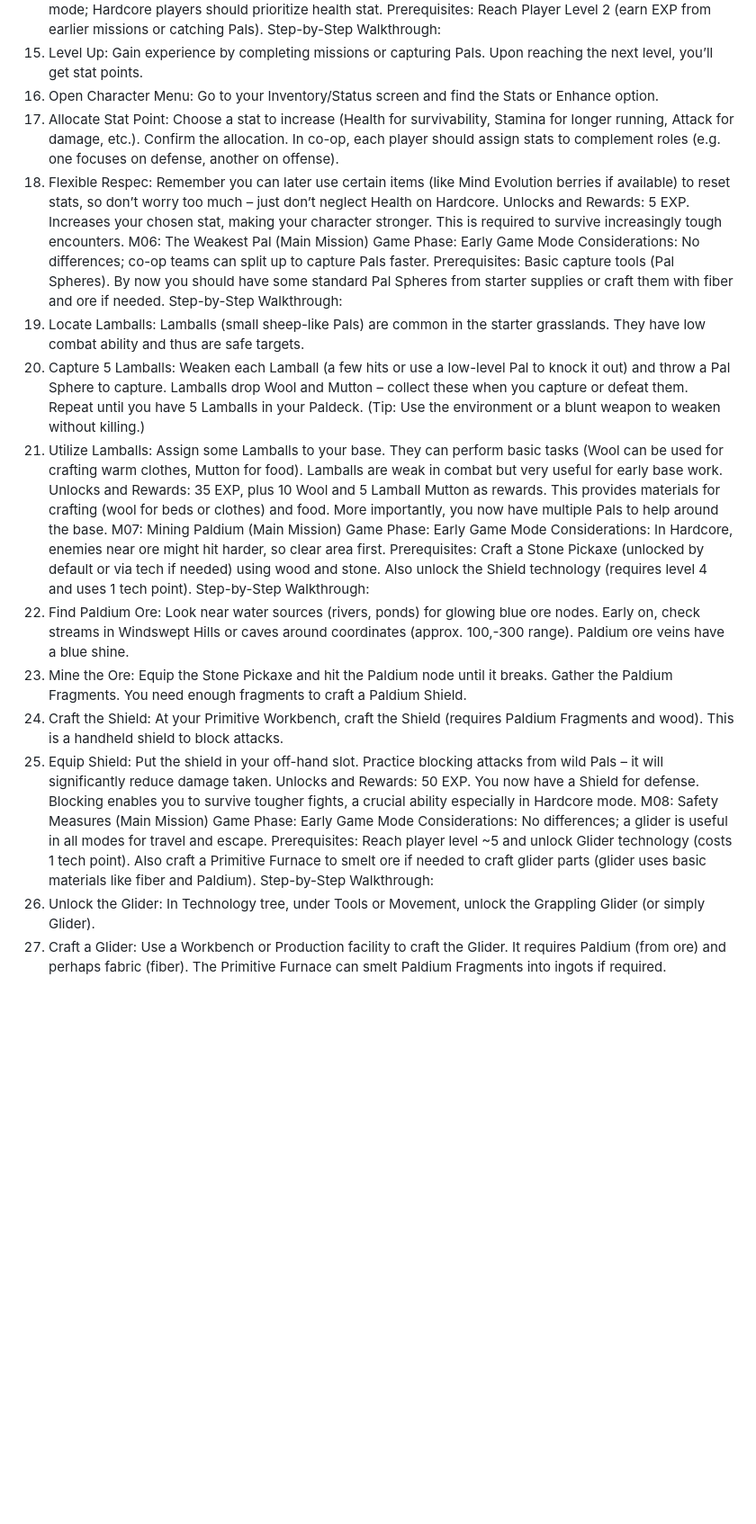
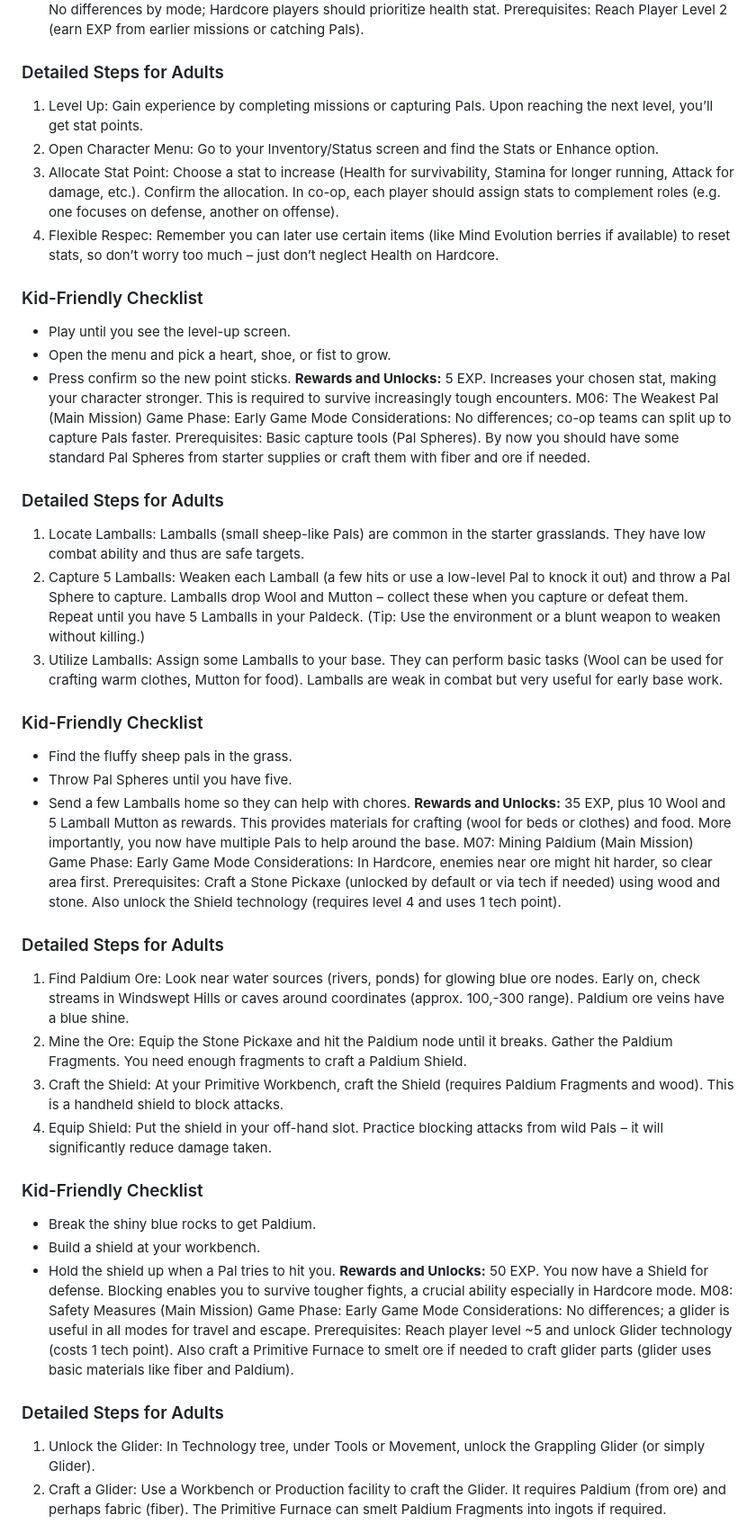
Before and after one commit to Robertmonkey/Palmate, a Markdown page: Newguides.md, the part around the change printed below. Shown: that part at 90% size. GitHub-like rendering; blank space fills up the shorter version.

```diff
--- a/Newguides.md
+++ b/Newguides.md
@@ -43,36 +59,48 @@ M05: Enhance Your Stats (Main Mission)
 Game Phase: Early Game
 Mode Considerations: No differences by mode; Hardcore players should prioritize health stat.
 Prerequisites: Reach Player Level 2 (earn EXP from earlier missions or catching Pals).
-Step-by-Step Walkthrough:
+### Detailed Steps for Adults
 1. Level Up: Gain experience by completing missions or capturing Pals. Upon reaching the next level, you’ll get stat points.
 2. Open Character Menu: Go to your Inventory/Status screen and find the Stats or Enhance option.
 3. Allocate Stat Point: Choose a stat to increase (Health for survivability, Stamina for longer running, Attack for damage, etc.). Confirm the allocation. In co-op, each player should assign stats to complement roles (e.g. one focuses on defense, another on offense).
 4. Flexible Respec: Remember you can later use certain items (like Mind Evolution berries if available) to reset stats, so don’t worry too much – just don’t neglect Health on Hardcore.
-Unlocks and Rewards: 5 EXP. Increases your chosen stat, making your character stronger. This is required to survive increasingly tough encounters.
+### Kid-Friendly Checklist
+* Play until you see the level-up screen.
+* Open the menu and pick a heart, shoe, or fist to grow.
+* Press confirm so the new point sticks.
+**Rewards and Unlocks:** 5 EXP. Increases your chosen stat, making your character stronger. This is required to survive increasingly tough encounters.
 M06: The Weakest Pal (Main Mission)
 Game Phase: Early Game
 Mode Considerations: No differences; co-op teams can split up to capture Pals faster.
 Prerequisites: Basic capture tools (Pal Spheres). By now you should have some standard Pal Spheres from starter supplies or craft them with fiber and ore if needed.
-Step-by-Step Walkthrough:
+### Detailed Steps for Adults
 1. Locate Lamballs: Lamballs (small sheep-like Pals) are common in the starter grasslands. They have low combat ability and thus are safe targets.
 2. Capture 5 Lamballs: Weaken each Lamball (a few hits or use a low-level Pal to knock it out) and throw a Pal Sphere to capture. Lamballs drop Wool and Mutton – collect these when you capture or defeat them. Repeat until you have 5 Lamballs in your Paldeck. (Tip: Use the environment or a blunt weapon to weaken without killing.)
 3. Utilize Lamballs: Assign some Lamballs to your base. They can perform basic tasks (Wool can be used for crafting warm clothes, Mutton for food). Lamballs are weak in combat but very useful for early base work.
-Unlocks and Rewards: 35 EXP, plus 10 Wool and 5 Lamball Mutton as rewards. This provides materials for crafting (wool for beds or clothes) and food. More importantly, you now have multiple Pals to help around the base.
+### Kid-Friendly Checklist
+* Find the fluffy sheep pals in the grass.
+* Throw Pal Spheres until you have five.
+* Send a few Lamballs home so they can help with chores.
+**Rewards and Unlocks:** 35 EXP, plus 10 Wool and 5 Lamball Mutton as rewards. This provides materials for crafting (wool for beds or clothes) and food. More importantly, you now have multiple Pals to help around the base.
 M07: Mining Paldium (Main Mission)
 Game Phase: Early Game
 Mode Considerations: In Hardcore, enemies near ore might hit harder, so clear area first.
 Prerequisites: Craft a Stone Pickaxe (unlocked by default or via tech if needed) using wood and stone. Also unlock the Shield technology (requires level 4 and uses 1 tech point).
-Step-by-Step Walkthrough:
+### Detailed Steps for Adults
 1. Find Paldium Ore: Look near water sources (rivers, ponds) for glowing blue ore nodes. Early on, check streams in Windswept Hills or caves around coordinates (approx. 100,-300 range). Paldium ore veins have a blue shine.
 2. Mine the Ore: Equip the Stone Pickaxe and hit the Paldium node until it breaks. Gather the Paldium Fragments. You need enough fragments to craft a Paldium Shield.
 3. Craft the Shield: At your Primitive Workbench, craft the Shield (requires Paldium Fragments and wood). This is a handheld shield to block attacks.
 4. Equip Shield: Put the shield in your off-hand slot. Practice blocking attacks from wild Pals – it will significantly reduce damage taken.
-Unlocks and Rewards: 50 EXP. You now have a Shield for defense. Blocking enables you to survive tougher fights, a crucial ability especially in Hardcore mode.
+### Kid-Friendly Checklist
+* Break the shiny blue rocks to get Paldium.
+* Build a shield at your workbench.
+* Hold the shield up when a Pal tries to hit you.
+**Rewards and Unlocks:** 50 EXP. You now have a Shield for defense. Blocking enables you to survive tougher fights, a crucial ability especially in Hardcore mode.
 M08: Safety Measures (Main Mission)
 Game Phase: Early Game
 Mode Considerations: No differences; a glider is useful in all modes for travel and escape.
 Prerequisites: Reach player level ~5 and unlock Glider technology (costs 1 tech point). Also craft a Primitive Furnace to smelt ore if needed to craft glider parts (glider uses basic materials like fiber and Paldium).
-Step-by-Step Walkthrough:
+### Detailed Steps for Adults
 1. Unlock the Glider: In Technology tree, under Tools or Movement, unlock the Grappling Glider (or simply Glider).
 2. Craft a Glider: Use a Workbench or Production facility to craft the Glider. It requires Paldium (from ore) and perhaps fabric (fiber). The Primitive Furnace can smelt Paldium Fragments into ingots if required.
 3. Equip the Glider: It will occupy a tool slot. Climb a hill or your base rooftop, jump, and press the Glider activation key to glide. Practice controlling descent and distance.
```
Also changed, not shown: other parts of Newguides.md (+295 -112 lines).
